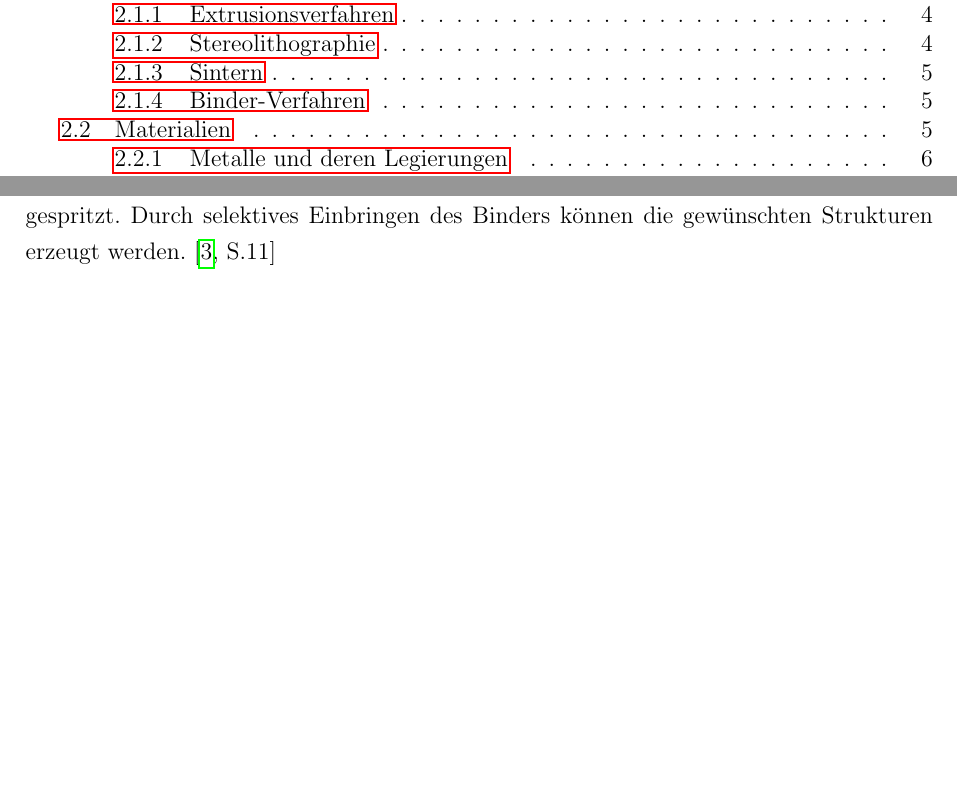
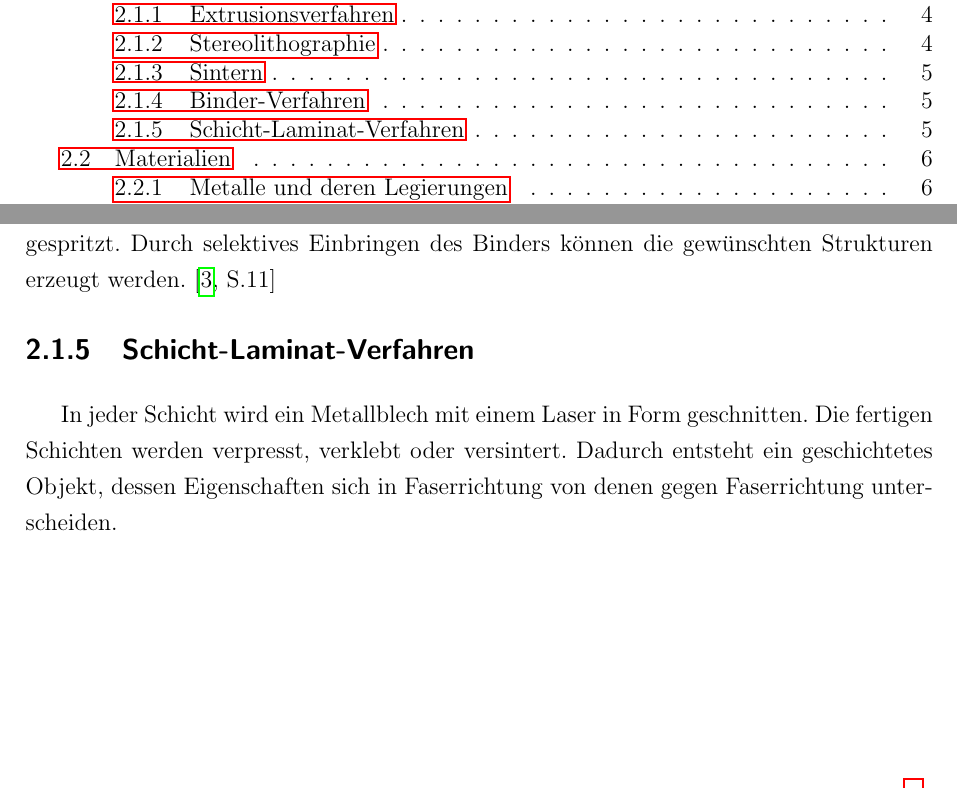
Before and after one commit to js5342/stud3dDHBW, a LaTeX document (studienarbeit.tex, which reads kapitel/sdt/drucktechniken.tex): two parts of pages 1 and 5 of 12, joined at a grey line, cut so that both start at the same text, the shorter picture padded with empty space. Compiled offline with pdfLaTeX; the source files are stored in an older character set and shown here as Unicode; a LaTeX package or settings file that is missing is left out.

Commit message:
Laminatschichtverfahren hinzugefügt, Referenzen

```diff
--- a/kapitel/sdt/drucktechniken.tex
+++ b/kapitel/sdt/drucktechniken.tex
@@ -36,3 +36,6 @@
 	\subsection{Binder-Verfahren}
 		Im Binderverfahren wird ein Bindemittel in ein pulverförmiges Ausgangsmaterial eingespritzt. Durch selektives Einbringen des Binders können die gewünschten Strukturen erzeugt werden.
 		\cite[S.11]{gebhardt2004grundlagen}
+	\subsection{Schicht-Laminat-Verfahren}
+	\label{drucktechniken:schichtLaminatVerfahren}
+		In jeder Schicht wird ein Metallblech mit einem Laser in Form geschnitten. Die fertigen Schichten werden verpresst, verklebt oder versintert. Dadurch entsteht ein geschichtetes Objekt, dessen Eigenschaften sich in Faserrichtung von denen gegen Faserrichtung unterscheiden.
```
Also changed, not shown: kapitel/sdt/drucktechniken.tex (2 more changed lines).
